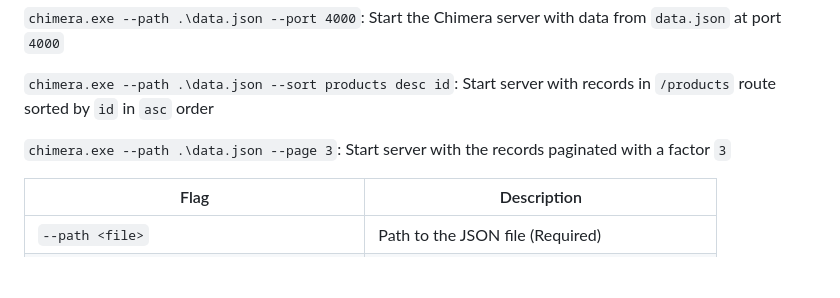
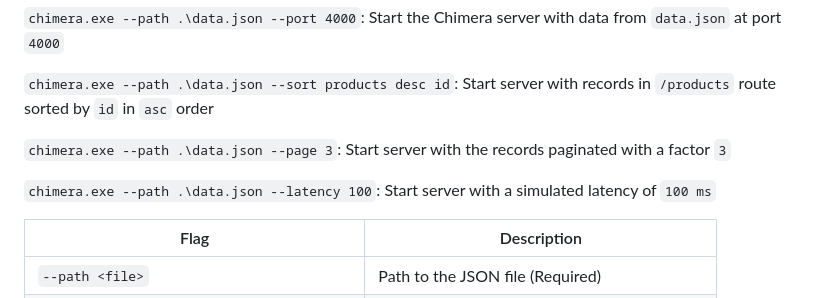
Before and after one commit to AMS003010/Chimera, a Markdown page: README.md, the part around the change. Drawn GitHub-style; blank space fills up the shorter version.

```diff
--- a/README.md
+++ b/README.md
@@ -70,6 +70,8 @@ Here's all the available CLI commands
 `chimera.exe --path .\data.json --sort products desc id`: Start server with records in `/products` route sorted by `id` in `asc` order
 
 `chimera.exe --path .\data.json --page 3`: Start server with the records paginated with a factor `3`
+
+`chimera.exe --path .\data.json --latency 100`: Start server with a simulated latency of `100 ms`
 
 
 | Flag             | Description                                      |
```
